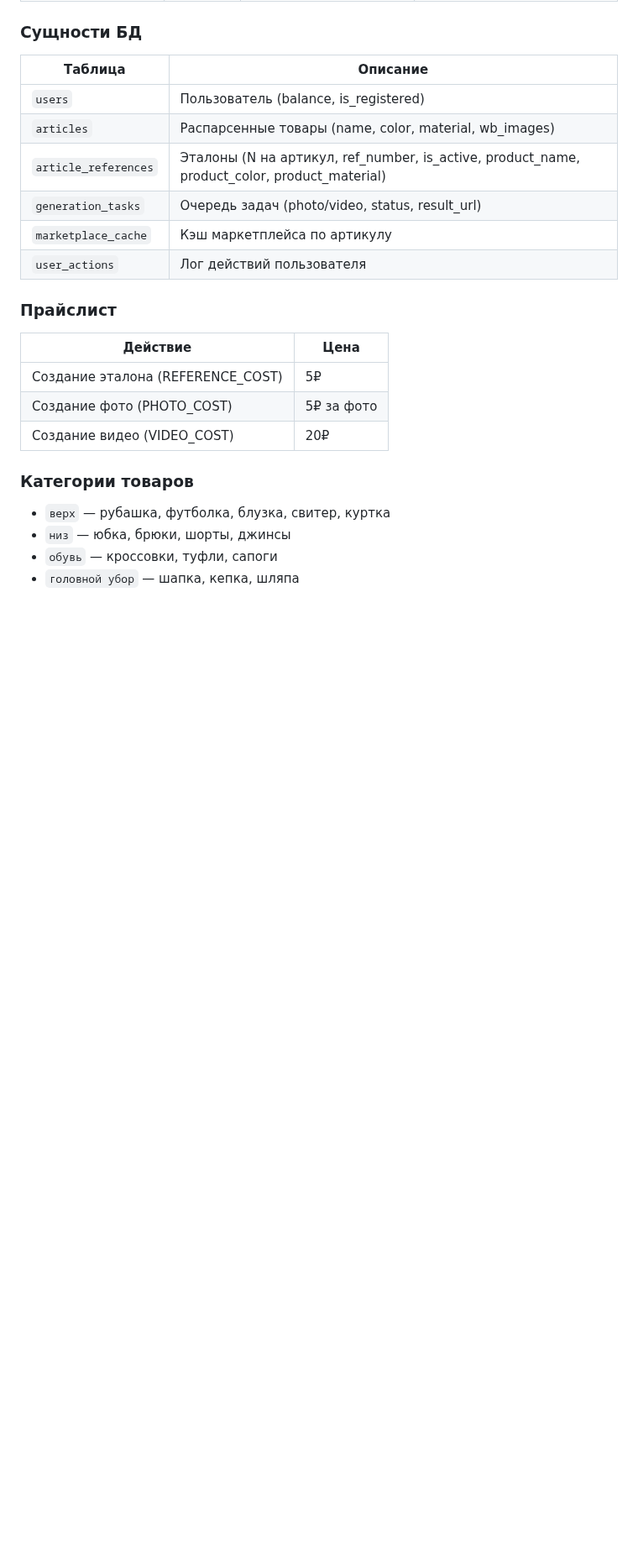
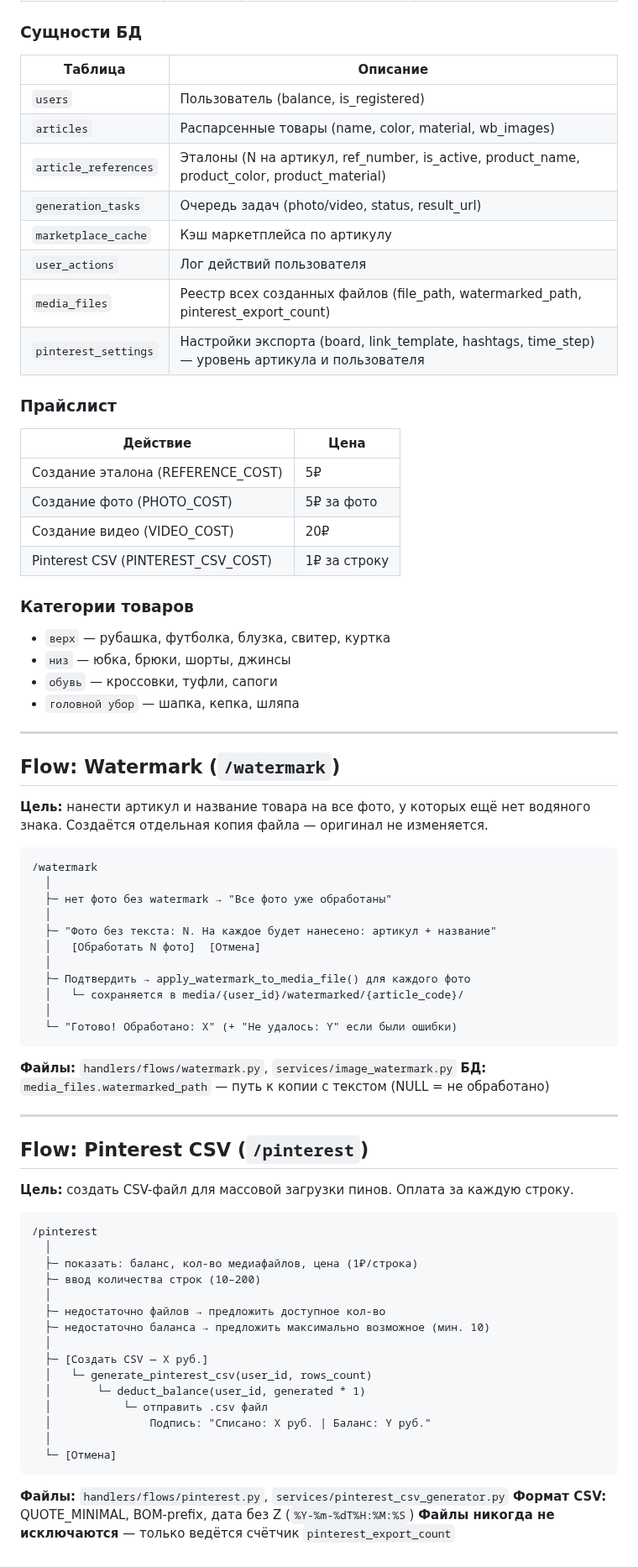
Before and after one commit to YakubovAT/zalivay_bot, a Markdown page: SCENARIO.md, the part around one of its changes. Shown at 84% size. Drawn GitHub-style; blank space fills up the shorter version.

````diff
--- a/SCENARIO.md
+++ b/SCENARIO.md
@@ -874,6 +874,8 @@ article_references:
 | `generation_tasks` | Очередь задач (photo/video, status, result_url) |
 | `marketplace_cache` | Кэш маркетплейса по артикулу |
 | `user_actions` | Лог действий пользователя |
+| `media_files` | Реестр всех созданных файлов (file_path, watermarked_path, pinterest_export_count) |
+| `pinterest_settings` | Настройки экспорта (board, link_template, hashtags, time_step) — уровень артикула и пользователя |
 
 ### Прайслист
 
@@ -882,6 +884,7 @@ article_references:
 | Создание эталона (REFERENCE_COST) | 5₽ |
 | Создание фото (PHOTO_COST) | 5₽ за фото |
 | Создание видео (VIDEO_COST) | 20₽ |
+| Pinterest CSV (PINTEREST_CSV_COST) | 1₽ за строку |
 
 ### Категории товаров
 
@@ -889,3 +892,54 @@ article_references:
 - `низ` — юбка, брюки, шорты, джинсы
 - `обувь` — кроссовки, туфли, сапоги
 - `головной убор` — шапка, кепка, шляпа
+
+---
+
+## Flow: Watermark (`/watermark`)
+
+**Цель:** нанести артикул и название товара на все фото, у которых ещё нет водяного знака. Создаётся отдельная копия файла — оригинал не изменяется.
+
+```
+/watermark
+  │
+  ├─ нет фото без watermark → "Все фото уже обработаны"
+  │
+  ├─ "Фото без текста: N. На каждое будет нанесено: артикул + название"
+  │   [Обработать N фото]  [Отмена]
+  │
+  ├─ Подтвердить → apply_watermark_to_media_file() для каждого фото
+  │   └─ сохраняется в media/{user_id}/watermarked/{article_code}/
+  │
+  └─ "Готово! Обработано: X" (+ "Не удалось: Y" если были ошибки)
+```
+
+**Файлы:** `handlers/flows/watermark.py`, `services/image_watermark.py`
+**БД:** `media_files.watermarked_path` — путь к копии с текстом (NULL = не обработано)
+
+---
+
+## Flow: Pinterest CSV (`/pinterest`)
+
+**Цель:** создать CSV-файл для массовой загрузки пинов. Оплата за каждую строку.
+
+```
+/pinterest
+  │
+  ├─ показать: баланс, кол-во медиафайлов, цена (1₽/строка)
+  ├─ ввод количества строк (10–200)
+  │
+  ├─ недостаточно файлов → предложить доступное кол-во
+  ├─ недостаточно баланса → предложить максимально возможное (мин. 10)
+  │
+  ├─ [Создать CSV — X руб.]
+  │   └─ generate_pinterest_csv(user_id, rows_count)
+  │       └─ deduct_balance(user_id, generated * 1)
+  │           └─ отправить .csv файл
+  │               Подпись: "Списано: X руб. | Баланс: Y руб."
+  │
+  └─ [Отмена]
+```
+
+**Файлы:** `handlers/flows/pinterest.py`, `services/pinterest_csv_generator.py`
+**Формат CSV:** QUOTE_MINIMAL, BOM-prefix, дата без Z (`%Y-%m-%dT%H:%M:%S`)
+**Файлы никогда не исключаются** — только ведётся счётчик `pinterest_export_count`
````
Also changed, not shown: other parts of SCENARIO.md (+4 -4 lines), docs/медиафайлы_и_экспорт.md (added, +190 -0 lines).
